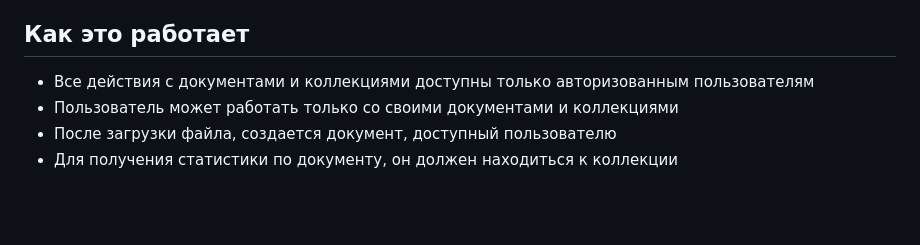
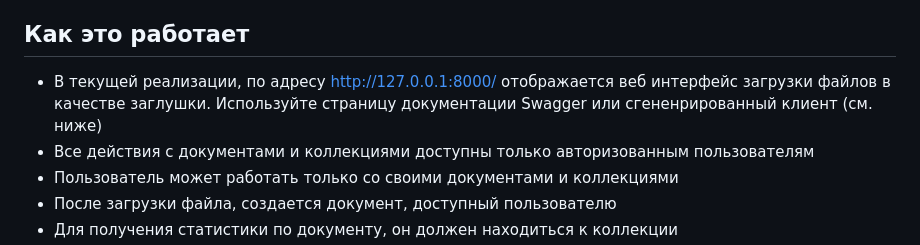
Before and after one commit to amoglock/intership_lesta, a Markdown page: README.md, the part around the change. GitHub-like rendering; blank space fills up the shorter version.

Commit message:
Update README.md: add web interface description for file uploads

```diff
--- a/README.md
+++ b/README.md
@@ -205,6 +205,7 @@ http://127.0.0.1:8000/docs
   - Добавлены дополнительные переменные окружения
 
 ## Как это работает
+- В текущей реализации, по адресу http://127.0.0.1:8000/ отображается веб интерфейс загрузки файлов в качестве заглушки. Используйте страницу документации Swagger или сгененрированный клиент (см. ниже)
 - Все действия с документами и коллекциями доступны только авторизованным пользователям
 - Пользователь может работать только со своими документами и коллекциями
 - После загрузки файла, создается документ, доступный пользователю
```
